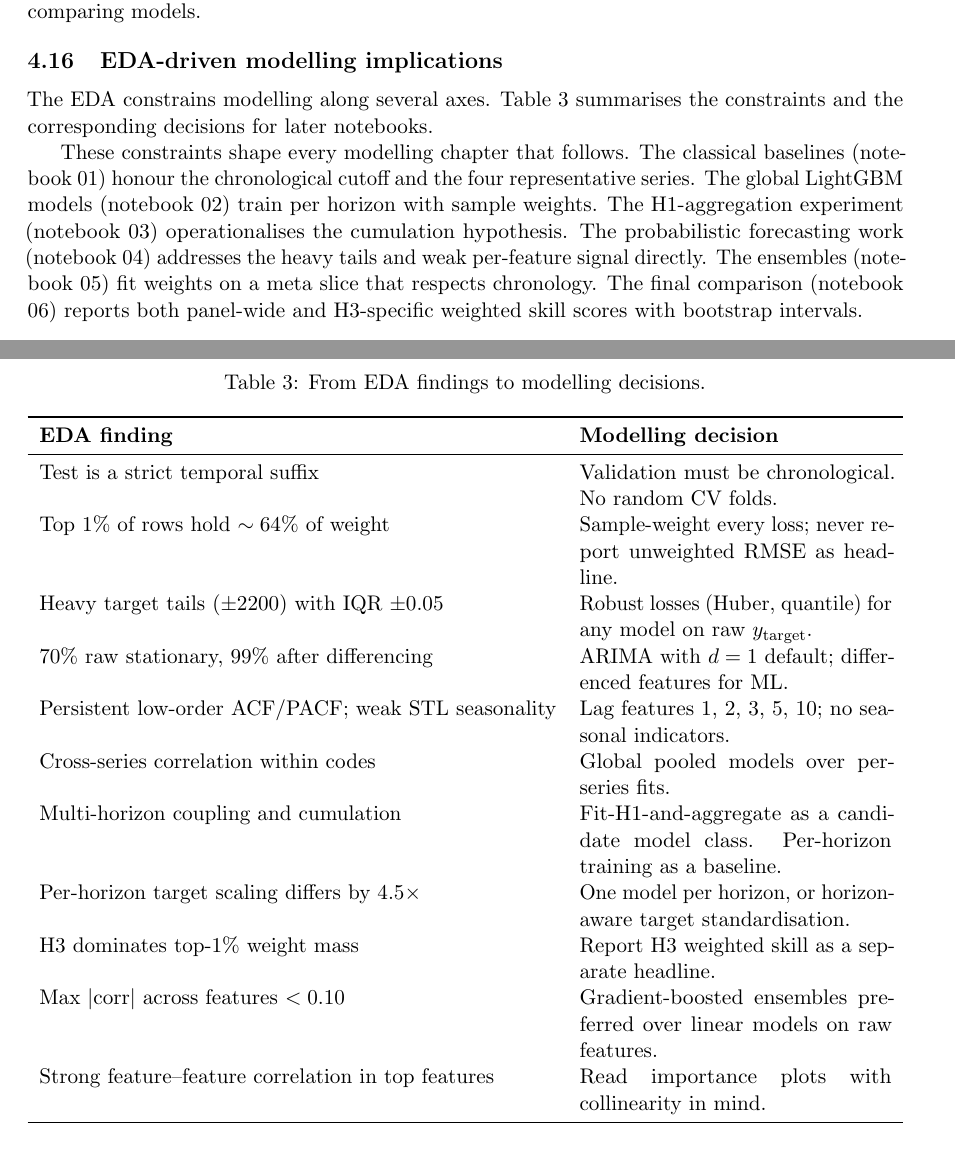
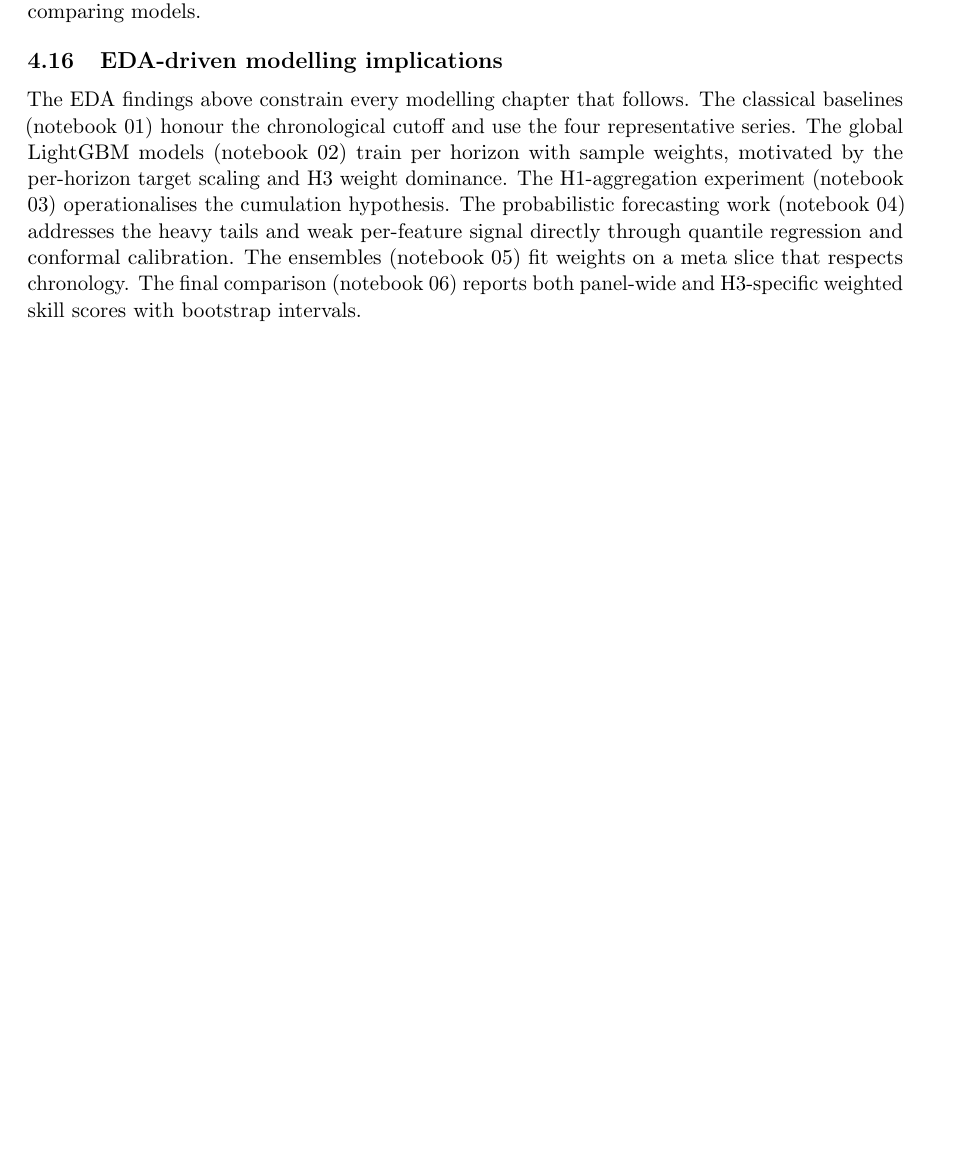
Before and after one commit to jeetrex17/ts-forecasting-project, a LaTeX paper (claude_forecasting/report/main.tex, which reads claude_forecasting/report/sections/04_eda.tex): two parts of pages 13 and 19 of 20 before the commit and part of page 13 of 20 after it, the two joined at a grey line, cut so that both start at the same text, the shorter picture padded with empty space. Compiled offline with pdfLaTeX.

Commit message:
Drop EDA-implications table from §4.18
Replace the 11-row table with a single paragraph that maps the EDA
findings to subsequent notebooks. The table was redundant with
section-level forward references already present throughout §4.

Total report goes from 21 to 20 pages.

```diff
--- a/claude_forecasting/report/sections/04_eda.tex
+++ b/claude_forecasting/report/sections/04_eda.tex
@@ -286,29 +286,4 @@ The headline numbers are striking. The maximum panel weight ($1.39 \times 10^{13
 \subsection{EDA-driven modelling implications}
 \label{sec:eda:implications}
 
-The EDA constrains modelling along several axes. \Cref{tab:implications} summarises the constraints and the corresponding decisions for later notebooks.
-
-\begin{table}[h]
-\centering
-\caption{From EDA findings to modelling decisions.}
-\label{tab:implications}
-\begin{tabularx}{\linewidth}{lX}
-\toprule
-\textbf{EDA finding} & \textbf{Modelling decision} \\
-\midrule
-Test is a strict temporal suffix & Validation must be chronological. No random CV folds. \\
-Top 1\% of rows hold $\sim 64$\% of weight & Sample-weight every loss; never report unweighted RMSE as headline. \\
-Heavy target tails ($\pm 2200$) with IQR $\pm 0.05$ & Robust losses (Huber, quantile) for any model on raw $y_{\text{target}}$. \\
-70\% raw stationary, 99\% after differencing & ARIMA with $d=1$ default; differenced features for ML. \\
-Persistent low-order ACF/PACF; weak STL seasonality & Lag features 1, 2, 3, 5, 10; no seasonal indicators. \\
-Cross-series correlation within codes & Global pooled models over per-series fits. \\
-Multi-horizon coupling and cumulation & Fit-H1-and-aggregate as a candidate model class. Per-horizon training as a baseline. \\
-Per-horizon target scaling differs by $4.5\times$ & One model per horizon, or horizon-aware target standardisation. \\
-H3 dominates top-1\% weight mass & Report H3 weighted skill as a separate headline. \\
-Max $|$corr$|$ across features $< 0.10$ & Gradient-boosted ensembles preferred over linear models on raw features. \\
-Strong feature--feature correlation in top features & Read importance plots with collinearity in mind. \\
-\bottomrule
-\end{tabularx}
-\end{table}
-
-These constraints shape every modelling chapter that follows. The classical baselines (notebook 01) honour the chronological cutoff and the four representative series. The global LightGBM models (notebook 02) train per horizon with sample weights. The H1-aggregation experiment (notebook 03) operationalises the cumulation hypothesis. The probabilistic forecasting work (notebook 04) addresses the heavy tails and weak per-feature signal directly. The ensembles (notebook 05) fit weights on a meta slice that respects chronology. The final comparison (notebook 06) reports both panel-wide and H3-specific weighted skill scores with bootstrap intervals.
+The EDA findings above constrain every modelling chapter that follows. The classical baselines (notebook 01) honour the chronological cutoff and use the four representative series. The global LightGBM models (notebook 02) train per horizon with sample weights, motivated by the per-horizon target scaling and H3 weight dominance. The H1-aggregation experiment (notebook 03) operationalises the cumulation hypothesis. The probabilistic forecasting work (notebook 04) addresses the heavy tails and weak per-feature signal directly through quantile regression and conformal calibration. The ensembles (notebook 05) fit weights on a meta slice that respects chronology. The final comparison (notebook 06) reports both panel-wide and H3-specific weighted skill scores with bootstrap intervals.
```
Also changed, not shown: claude_forecasting/report/main.pdf.
